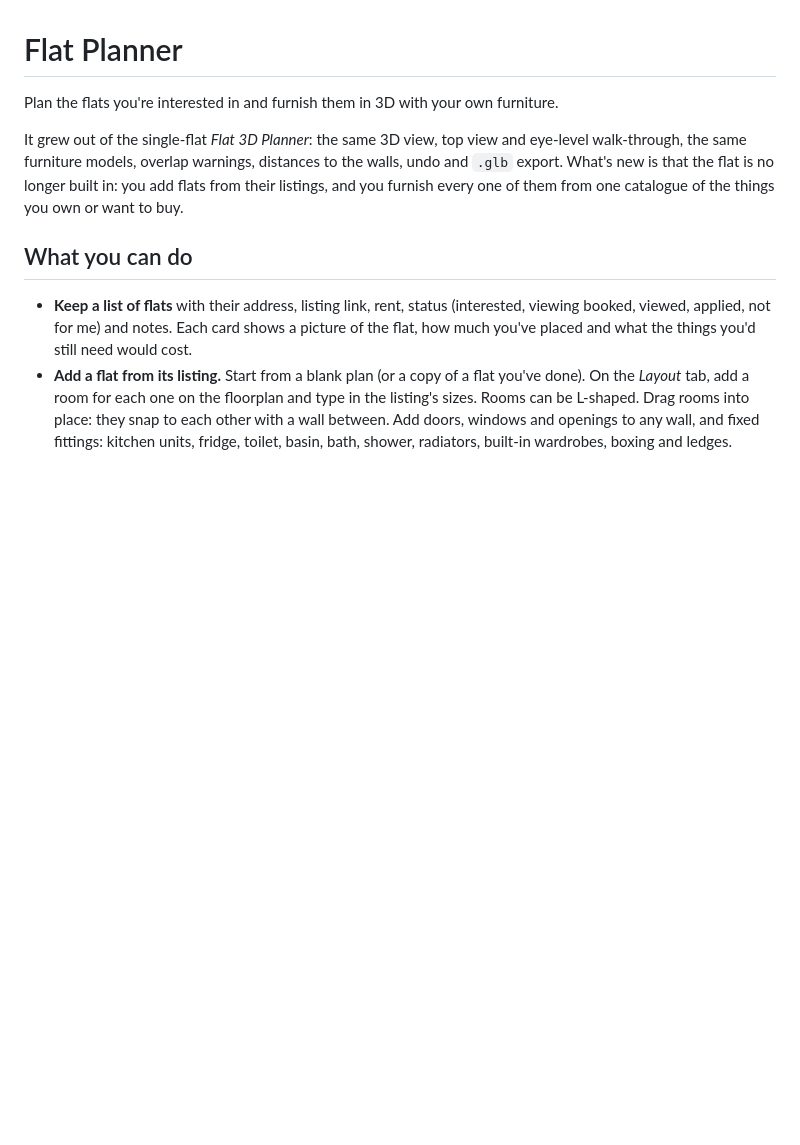
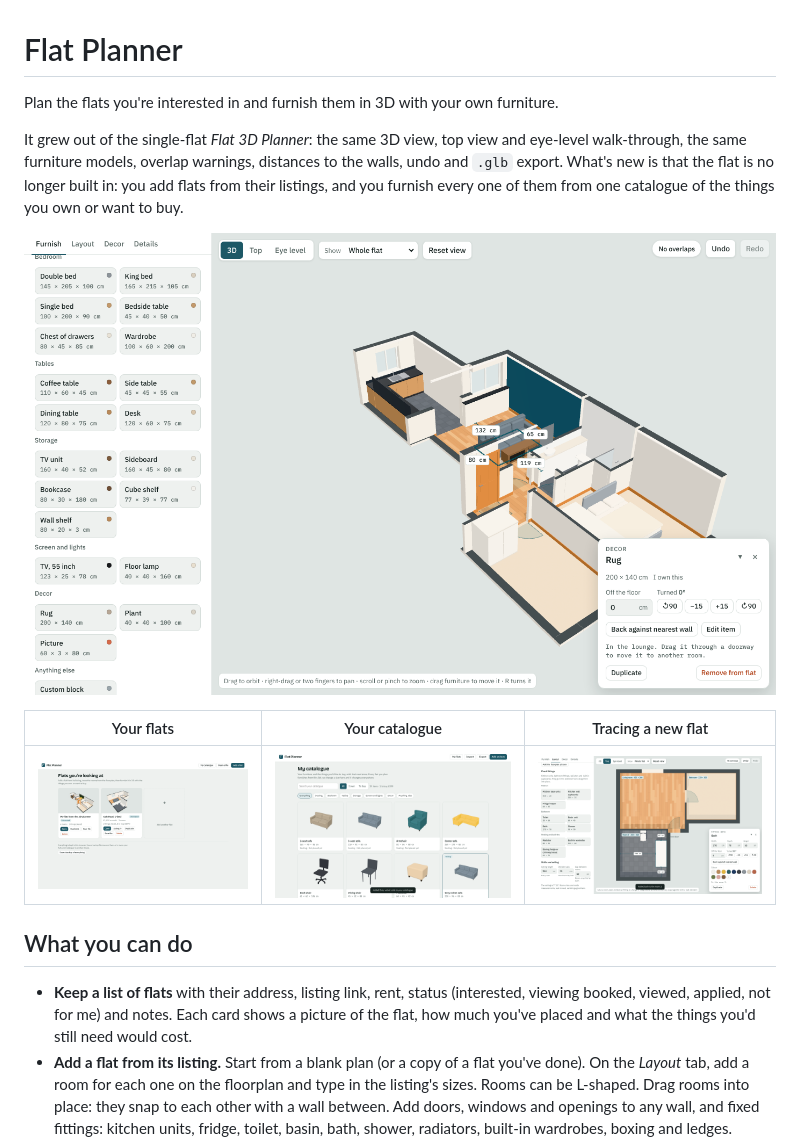
Before and after one commit to Cambo2k20/flatPlanner, a Markdown page: README.md, the part around the change. Drawn GitHub-style; pictures changed too: docs/screenshots/catalogue.png (added), docs/screenshots/flats.png (added), docs/screenshots/layout.png (added); blank space fills up the shorter version.

Commit message:
Add screenshots to the README
Co-Authored-By: Claude Opus 5.5 <noreply@anthropic.com>
Claude-Session: https://claude.ai/code/session_015p6NEfDy6zm2eNR4QcoJLD

```diff
--- a/README.md
+++ b/README.md
@@ -7,6 +7,12 @@ eye-level walk-through, the same furniture models, overlap warnings, distances t
 walls, undo and `.glb` export. What's new is that the flat is no longer built in: you
 add flats from their listings, and you furnish every one of them from one catalogue
 of the things you own or want to buy.
+
+![The planner, furnishing the sample two-bedroom flat](docs/screenshots/planner-3d.png)
+
+| Your flats | Your catalogue | Tracing a new flat |
+| --- | --- | --- |
+| ![Flats list](docs/screenshots/flats.png) | ![Catalogue](docs/screenshots/catalogue.png) | ![Layout editor](docs/screenshots/layout.png) |
 
 ## What you can do
 
```
